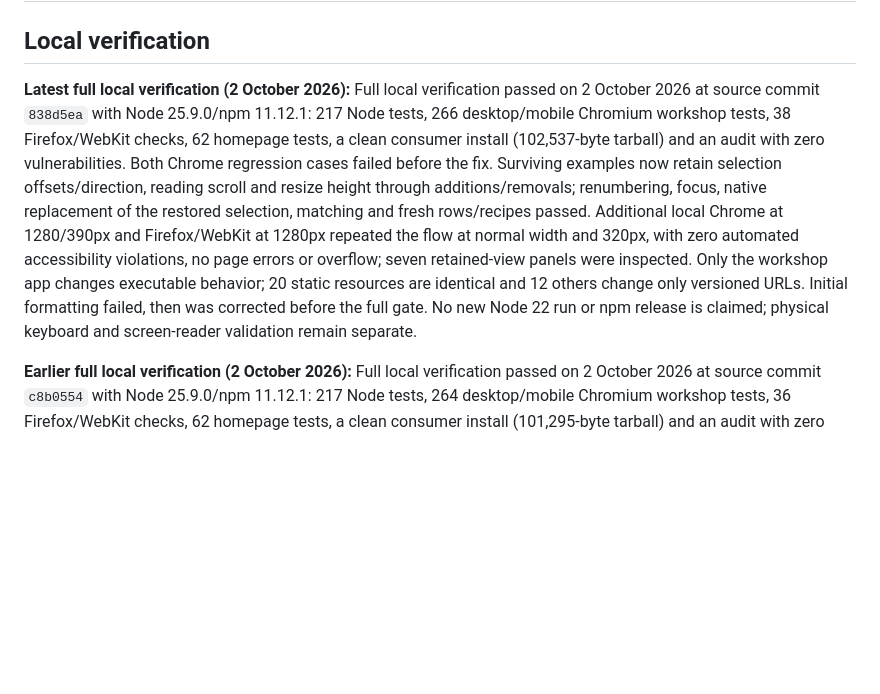
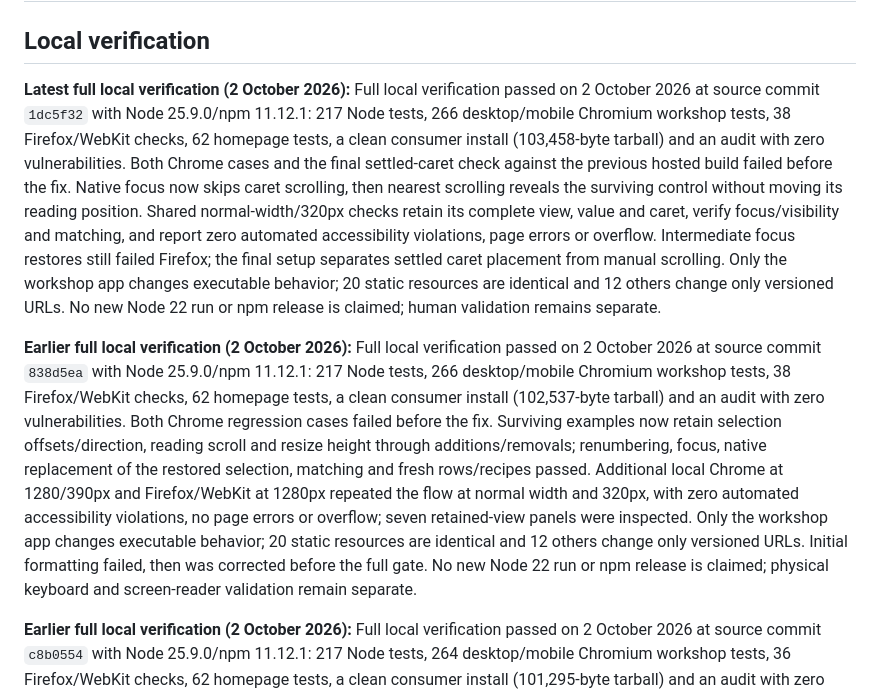
Before and after one commit to OthmaneBlial/Regex-For-Humans, a Markdown page: docs/DISTRIBUTION.md, the part around the change. Drawn GitHub-style; blank space fills up the shorter version.

Commit message:
docs(testing): record off-screen caret focus verification

```diff
--- a/docs/DISTRIBUTION.md
+++ b/docs/DISTRIBUTION.md
@@ -2,7 +2,9 @@
 
 ## Local verification
 
-**Latest full local verification (2 October 2026):** Full local verification passed on 2 October 2026 at source commit `838d5ea` with Node 25.9.0/npm 11.12.1: 217 Node tests, 266 desktop/mobile Chromium workshop tests, 38 Firefox/WebKit checks, 62 homepage tests, a clean consumer install (102,537-byte tarball) and an audit with zero vulnerabilities. Both Chrome regression cases failed before the fix. Surviving examples now retain selection offsets/direction, reading scroll and resize height through additions/removals; renumbering, focus, native replacement of the restored selection, matching and fresh rows/recipes passed. Additional local Chrome at 1280/390px and Firefox/WebKit at 1280px repeated the flow at normal width and 320px, with zero automated accessibility violations, no page errors or overflow; seven retained-view panels were inspected. Only the workshop app changes executable behavior; 20 static resources are identical and 12 others change only versioned URLs. Initial formatting failed, then was corrected before the full gate. No new Node 22 run or npm release is claimed; physical keyboard and screen-reader validation remain separate.
+**Latest full local verification (2 October 2026):** Full local verification passed on 2 October 2026 at source commit `1dc5f32` with Node 25.9.0/npm 11.12.1: 217 Node tests, 266 desktop/mobile Chromium workshop tests, 38 Firefox/WebKit checks, 62 homepage tests, a clean consumer install (103,458-byte tarball) and an audit with zero vulnerabilities. Both Chrome cases and the final settled-caret check against the previous hosted build failed before the fix. Native focus now skips caret scrolling, then nearest scrolling reveals the surviving control without moving its reading position. Shared normal-width/320px checks retain its complete view, value and caret, verify focus/visibility and matching, and report zero automated accessibility violations, page errors or overflow. Intermediate focus restores still failed Firefox; the final setup separates settled caret placement from manual scrolling. Only the workshop app changes executable behavior; 20 static resources are identical and 12 others change only versioned URLs. No new Node 22 run or npm release is claimed; human validation remains separate.
+
+**Earlier full local verification (2 October 2026):** Full local verification passed on 2 October 2026 at source commit `838d5ea` with Node 25.9.0/npm 11.12.1: 217 Node tests, 266 desktop/mobile Chromium workshop tests, 38 Firefox/WebKit checks, 62 homepage tests, a clean consumer install (102,537-byte tarball) and an audit with zero vulnerabilities. Both Chrome regression cases failed before the fix. Surviving examples now retain selection offsets/direction, reading scroll and resize height through additions/removals; renumbering, focus, native replacement of the restored selection, matching and fresh rows/recipes passed. Additional local Chrome at 1280/390px and Firefox/WebKit at 1280px repeated the flow at normal width and 320px, with zero automated accessibility violations, no page errors or overflow; seven retained-view panels were inspected. Only the workshop app changes executable behavior; 20 static resources are identical and 12 others change only versioned URLs. Initial formatting failed, then was corrected before the full gate. No new Node 22 run or npm release is claimed; physical keyboard and screen-reader validation remain separate.
 
 **Earlier full local verification (2 October 2026):** Full local verification passed on 2 October 2026 at source commit `c8b0554` with Node 25.9.0/npm 11.12.1: 217 Node tests, 264 desktop/mobile Chromium workshop tests, 36 Firefox/WebKit checks, 62 homepage tests, a clean consumer install (101,295-byte tarball) and an audit with zero vulnerabilities. Both new Node regressions failed before the fix. Forty malformed worker replies now fail immediately and retire the worker; valid empty/100-result batches, safe-integer boundary IDs, old request IDs, idle messages and replacement recovery remain covered. All 13 runner checks also passed on Node 22.23.3. Additional local Chrome at 1280/390px and Firefox/WebKit at 1280px passed the shared native-worker event and UI flows, with zero automated accessibility violations in failure/recovery states, no page errors or 320px overflow; four failure panels were inspected. The supplementary capture helper initially needed an explicit browser context for Axe; its corrected run passed. Only the controller changes executable behavior; 19 static resources are identical and 13 others change only versioned URLs. Injected events, this checkout tarball, the published npm preview and human validation remain separate evidence.
 
```
Also changed, not shown: ROADMAP.md (+3 -3 lines), docs/TESTING.md (+3 -1 lines).
